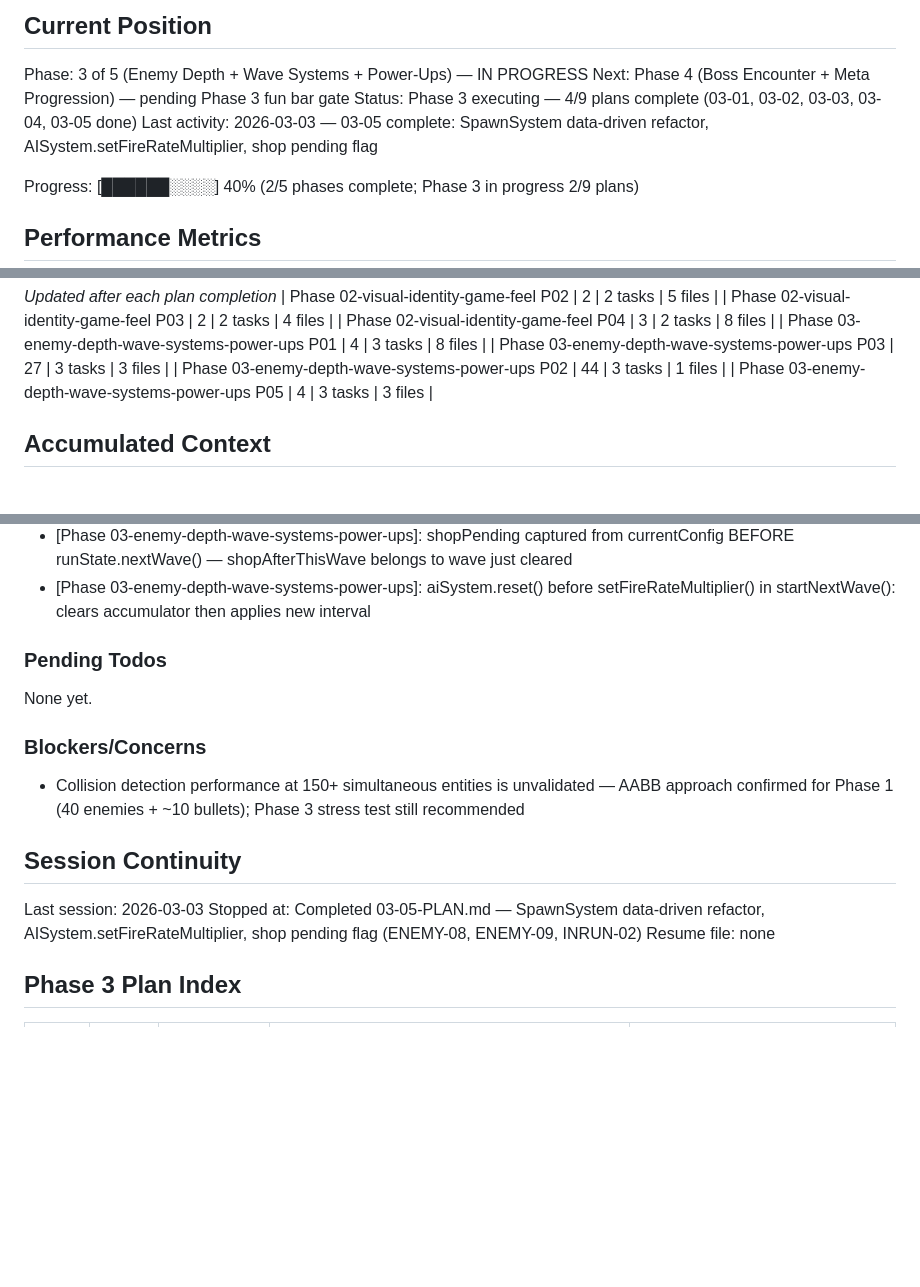
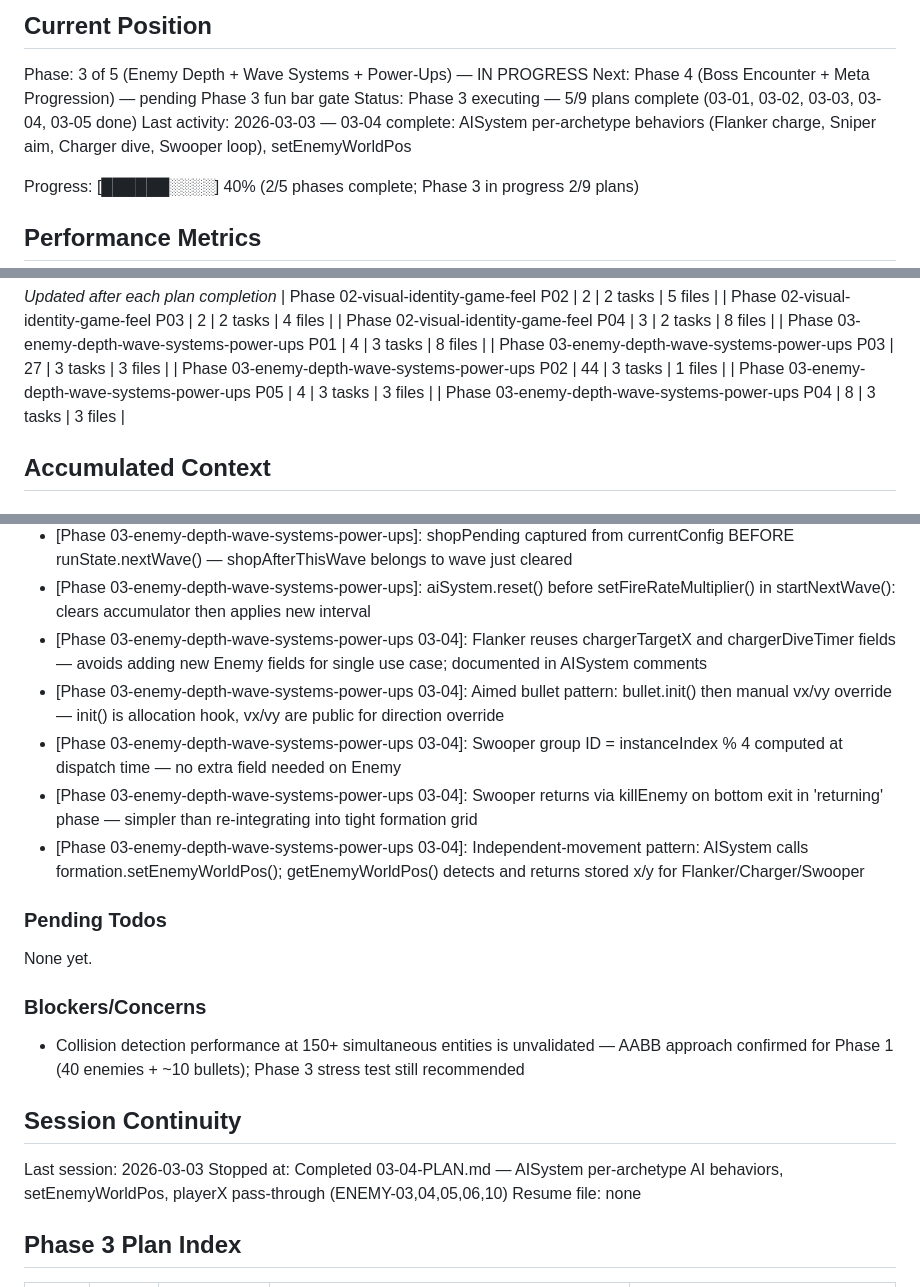
Before and after one commit to jamesburton/SuperSpaceInvader3JS, a Markdown page: .planning/STATE.md, 3 parts joined by grey strips. GitHub-like rendering; blank space fills up the shorter version.

Commit message:
docs(03-04): complete AI behaviors plan — Flanker/Sniper/Charger/Swooper state machines
- Created 03-04-SUMMARY.md documenting per-archetype AI behaviors
- Updated STATE.md: position (5/9), decisions, session continuity
- Updated ROADMAP.md: Phase 3 progress 4/9 → 5/9

```diff
--- a/.planning/STATE.md
+++ b/.planning/STATE.md
@@ -24,8 +24,8 @@ See: .planning/PROJECT.md (updated 2026-03-02)
 
 Phase: 3 of 5 (Enemy Depth + Wave Systems + Power-Ups) — IN PROGRESS
 Next: Phase 4 (Boss Encounter + Meta Progression) — pending Phase 3 fun bar gate
-Status: Phase 3 executing — 4/9 plans complete (03-01, 03-02, 03-03, 03-04, 03-05 done)
-Last activity: 2026-03-03 — 03-05 complete: SpawnSystem data-driven refactor, AISystem.setFireRateMultiplier, shop pending flag
+Status: Phase 3 executing — 5/9 plans complete (03-01, 03-02, 03-03, 03-04, 03-05 done)
+Last activity: 2026-03-03 — 03-04 complete: AISystem per-archetype behaviors (Flanker charge, Sniper aim, Charger dive, Swooper loop), setEnemyWorldPos
 
 Progress: [██████░░░░] 40% (2/5 phases complete; Phase 3 in progress 2/9 plans)
 
@@ -56,6 +56,7 @@ Progress: [██████░░░░] 40% (2/5 phases complete; Phase 3 in
 | Phase 03-enemy-depth-wave-systems-power-ups P03 | 27 | 3 tasks | 3 files |
 | Phase 03-enemy-depth-wave-systems-power-ups P02 | 44 | 3 tasks | 1 files |
 | Phase 03-enemy-depth-wave-systems-power-ups P05 | 4 | 3 tasks | 3 files |
+| Phase 03-enemy-depth-wave-systems-power-ups P04 | 8 | 3 tasks | 3 files |
 
 ## Accumulated Context
 
@@ -118,6 +119,11 @@ Recent decisions affecting current work:
 - [Phase 03-enemy-depth-wave-systems-power-ups]: spawnWave() default param getWaveConfig(1): zero-arg calls from Game.ts constructor path remain valid with no call-site changes
 - [Phase 03-enemy-depth-wave-systems-power-ups]: shopPending captured from currentConfig BEFORE runState.nextWave() — shopAfterThisWave belongs to wave just cleared
 - [Phase 03-enemy-depth-wave-systems-power-ups]: aiSystem.reset() before setFireRateMultiplier() in startNextWave(): clears accumulator then applies new interval
+- [Phase 03-enemy-depth-wave-systems-power-ups 03-04]: Flanker reuses chargerTargetX and chargerDiveTimer fields — avoids adding new Enemy fields for single use case; documented in AISystem comments
+- [Phase 03-enemy-depth-wave-systems-power-ups 03-04]: Aimed bullet pattern: bullet.init() then manual vx/vy override — init() is allocation hook, vx/vy are public for direction override
+- [Phase 03-enemy-depth-wave-systems-power-ups 03-04]: Swooper group ID = instanceIndex % 4 computed at dispatch time — no extra field needed on Enemy
+- [Phase 03-enemy-depth-wave-systems-power-ups 03-04]: Swooper returns via killEnemy on bottom exit in 'returning' phase — simpler than re-integrating into tight formation grid
+- [Phase 03-enemy-depth-wave-systems-power-ups 03-04]: Independent-movement pattern: AISystem calls formation.setEnemyWorldPos(); getEnemyWorldPos() detects and returns stored x/y for Flanker/Charger/Swooper
 
 ### Pending Todos
 
@@ -130,7 +136,7 @@ None yet.
 ## Session Continuity
 
 Last session: 2026-03-03
-Stopped at: Completed 03-05-PLAN.md — SpawnSystem data-driven refactor, AISystem.setFireRateMultiplier, shop pending flag (ENEMY-08, ENEMY-09, INRUN-02)
+Stopped at: Completed 03-04-PLAN.md — AISystem per-archetype AI behaviors, setEnemyWorldPos, playerX pass-through (ENEMY-03,04,05,06,10)
 Resume file: none
 
 ## Phase 3 Plan Index
```
Also changed, not shown: .planning/ROADMAP.md (+1 -1 lines), 1 other file.
